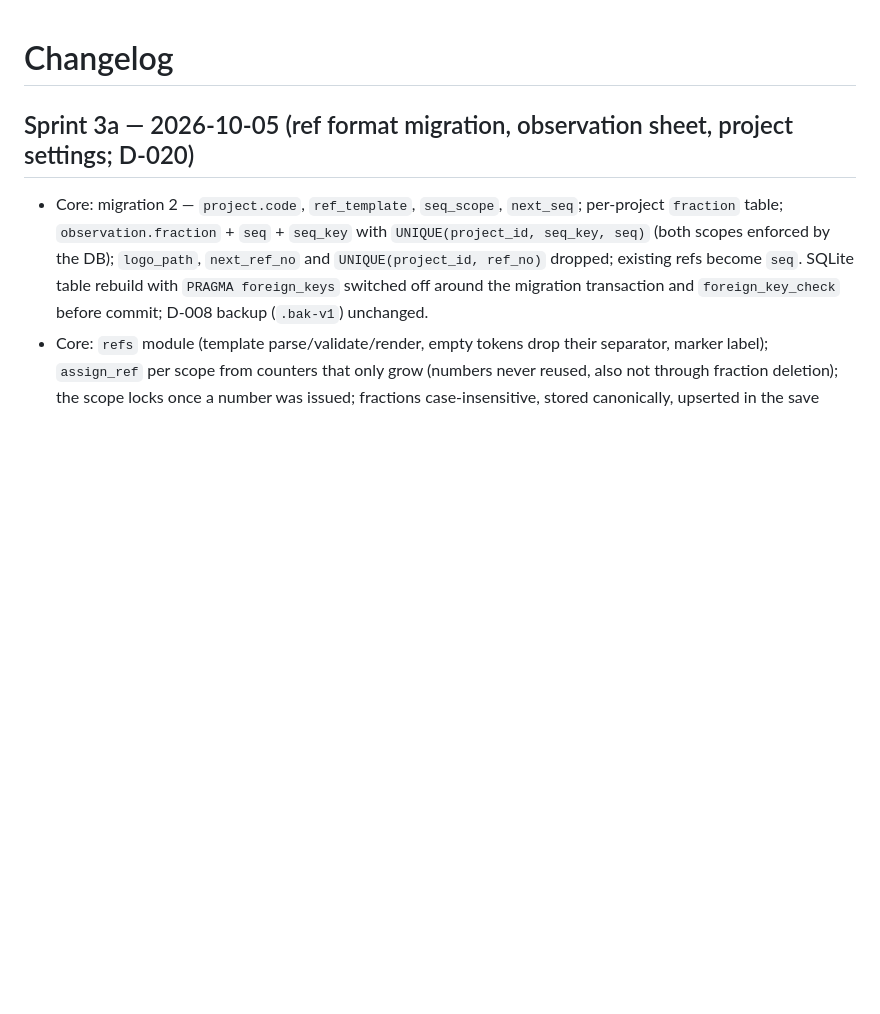
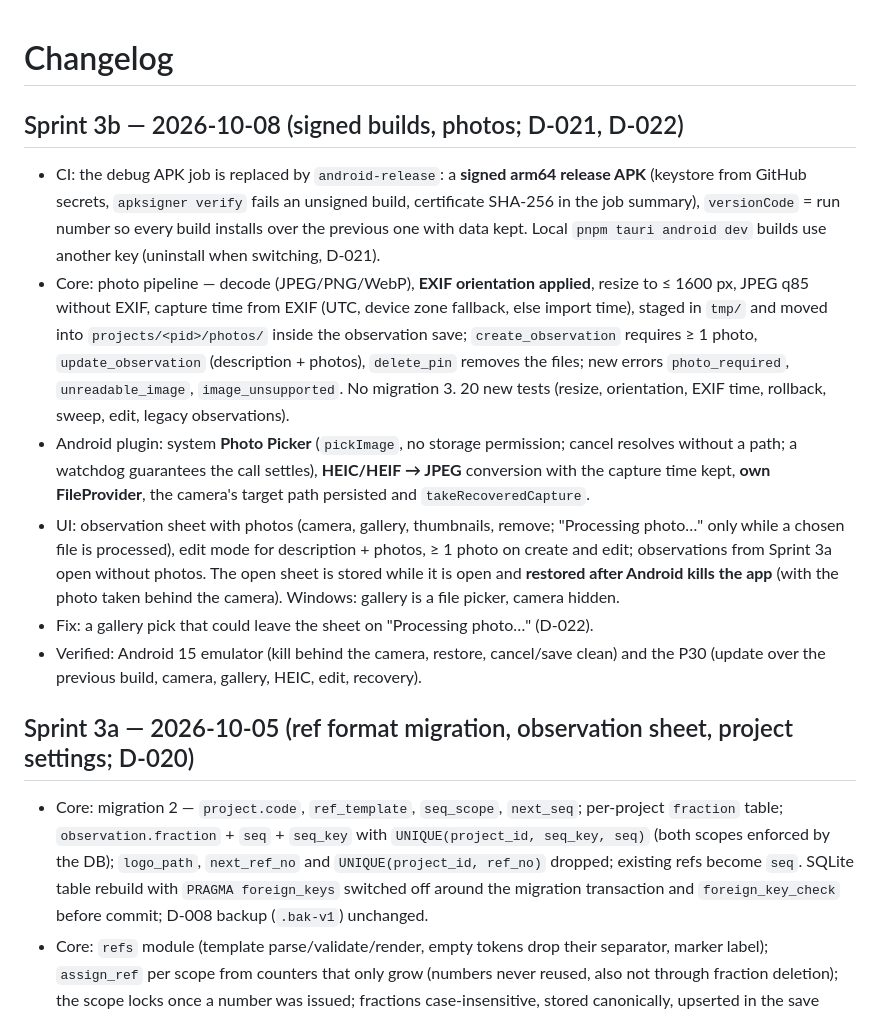
Before and after one commit to metambuy/checkflat, a Markdown page: CHANGELOG.md, the part around the change. Rendered like a GitHub page; blank space fills up the shorter version.

Commit message:
docs: Sprint 3b closing — D-022 (P30 results, Windows), plan, changelog
Co-Authored-By: Claude Fable 5.1 <noreply@anthropic.com>

```diff
--- a/CHANGELOG.md
+++ b/CHANGELOG.md
@@ -1,4 +1,12 @@
 # Changelog
+
+## Sprint 3b — 2026-10-08 (signed builds, photos; D-021, D-022)
+- CI: the debug APK job is replaced by `android-release`: a **signed arm64 release APK** (keystore from GitHub secrets, `apksigner verify` fails an unsigned build, certificate SHA-256 in the job summary), `versionCode` = run number so every build installs over the previous one with data kept. Local `pnpm tauri android dev` builds use another key (uninstall when switching, D-021).
+- Core: photo pipeline — decode (JPEG/PNG/WebP), **EXIF orientation applied**, resize to ≤ 1600 px, JPEG q85 without EXIF, capture time from EXIF (UTC, device zone fallback, else import time), staged in `tmp/` and moved into `projects/<pid>/photos/` inside the observation save; `create_observation` requires ≥ 1 photo, `update_observation` (description + photos), `delete_pin` removes the files; new errors `photo_required`, `unreadable_image`, `image_unsupported`. No migration 3. 20 new tests (resize, orientation, EXIF time, rollback, sweep, edit, legacy observations).
+- Android plugin: system **Photo Picker** (`pickImage`, no storage permission; cancel resolves without a path; a watchdog guarantees the call settles), **HEIC/HEIF → JPEG** conversion with the capture time kept, **own FileProvider**, the camera's target path persisted and `takeRecoveredCapture`.
+- UI: observation sheet with photos (camera, gallery, thumbnails, remove; "Processing photo…" only while a chosen file is processed), edit mode for description + photos, ≥ 1 photo on create and edit; observations from Sprint 3a open without photos. The open sheet is stored while it is open and **restored after Android kills the app** (with the photo taken behind the camera). Windows: gallery is a file picker, camera hidden.
+- Fix: a gallery pick that could leave the sheet on "Processing photo…" (D-022).
+- Verified: Android 15 emulator (kill behind the camera, restore, cancel/save clean) and the P30 (update over the previous build, camera, gallery, HEIC, edit, recovery).
 
 ## Sprint 3a — 2026-10-05 (ref format migration, observation sheet, project settings; D-020)
 - Core: migration 2 — `project.code`, `ref_template`, `seq_scope`, `next_seq`; per-project `fraction` table; `observation.fraction` + `seq` + `seq_key` with `UNIQUE(project_id, seq_key, seq)` (both scopes enforced by the DB); `logo_path`, `next_ref_no` and `UNIQUE(project_id, ref_no)` dropped; existing refs become `seq`. SQLite table rebuild with `PRAGMA foreign_keys` switched off around the migration transaction and `foreign_key_check` before commit; D-008 backup (`.bak-v1`) unchanged.
```
Also changed, not shown: docs/checkflatPLAN.md (+5 -5 lines), docs/decisions.md (+6 -2 lines).
